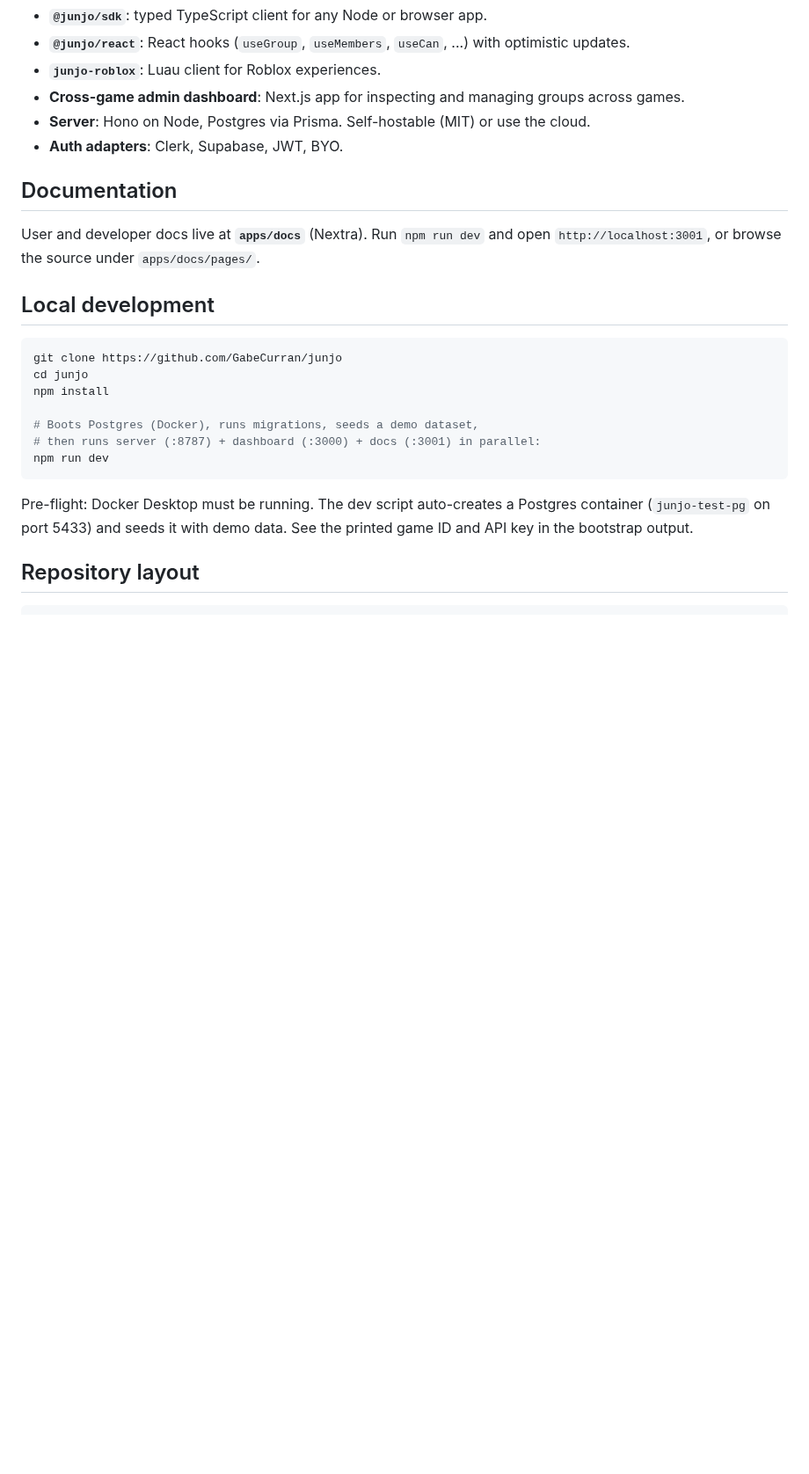
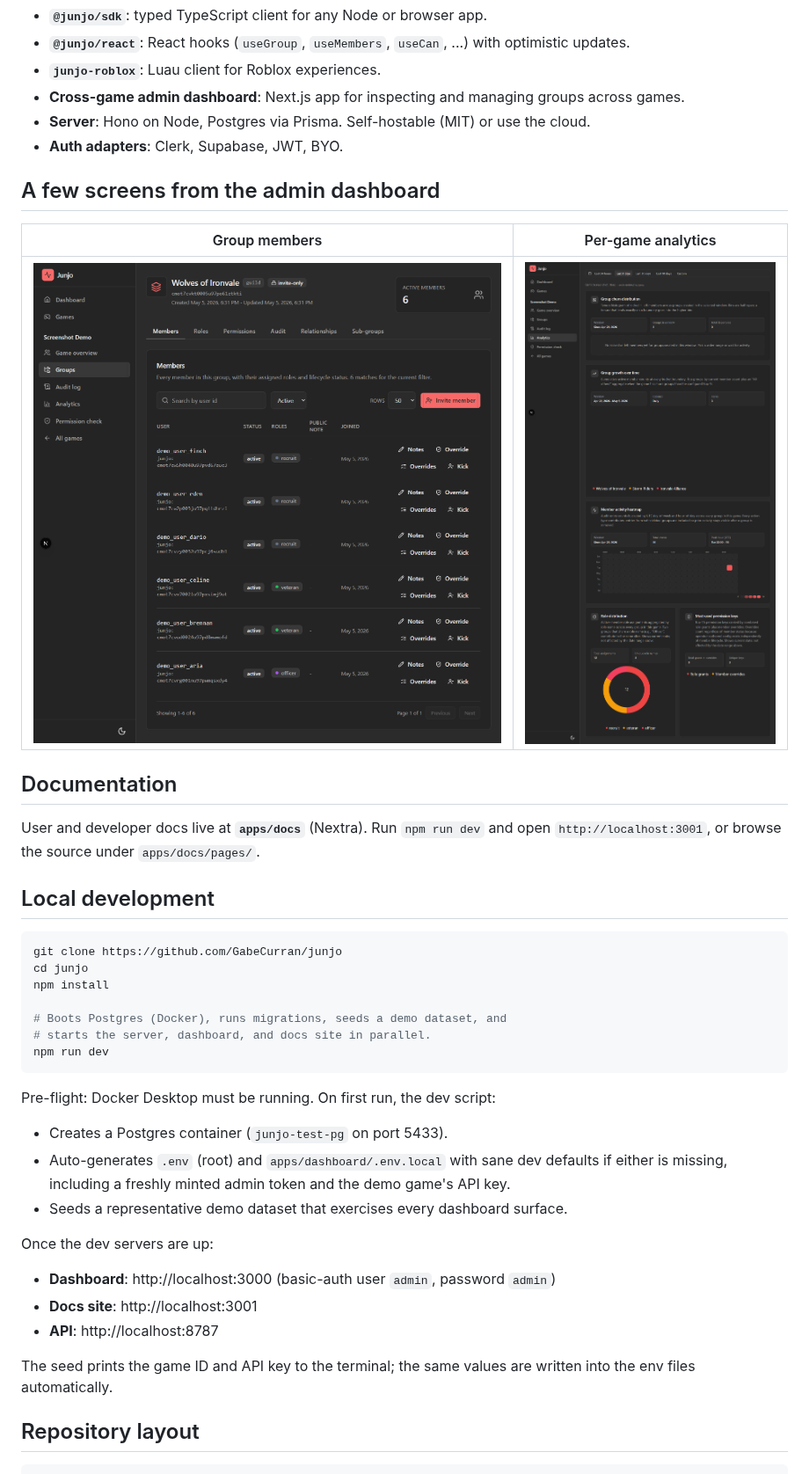
Before and after one commit to GabeCurran/junjo, a Markdown page: README.md, the part around one of its changes. Shown at 88% size. GitHub-like rendering; pictures changed too: docs/screenshots/dashboard-analytics.png (added), docs/screenshots/dashboard-group-members.png (added); blank space fills up the shorter version.

````diff
--- a/README.md
+++ b/README.md
@@ -17,6 +19,12 @@ await junjo.groups.inviteByUserId(guild.id, "user_123");
 - **Server**: Hono on Node, Postgres via Prisma. Self-hostable (MIT) or use the cloud.
 - **Auth adapters**: Clerk, Supabase, JWT, BYO.
 
+## A few screens from the admin dashboard
+
+| Group members | Per-game analytics |
+| --- | --- |
+| ![Group members](docs/screenshots/dashboard-group-members.png) | ![Analytics](docs/screenshots/dashboard-analytics.png) |
+
 ## Documentation
 
 User and developer docs live at **`apps/docs`** (Nextra). Run `npm run dev` and open `http://localhost:3001`, or browse the source under `apps/docs/pages/`.
@@ -28,12 +36,24 @@ git clone https://github.com/GabeCurran/junjo
 cd junjo
 npm install
 
-# Boots Postgres (Docker), runs migrations, seeds a demo dataset,
-# then runs server (:8787) + dashboard (:3000) + docs (:3001) in parallel:
+# Boots Postgres (Docker), runs migrations, seeds a demo dataset, and
+# starts the server, dashboard, and docs site in parallel.
 npm run dev
 ```
 
-Pre-flight: Docker Desktop must be running. The dev script auto-creates a Postgres container (`junjo-test-pg` on port 5433) and seeds it with demo data. See the printed game ID and API key in the bootstrap output.
+Pre-flight: Docker Desktop must be running. On first run, the dev script:
+
+- Creates a Postgres container (`junjo-test-pg` on port 5433).
+- Auto-generates `.env` (root) and `apps/dashboard/.env.local` with sane dev defaults if either is missing, including a freshly minted admin token and the demo game's API key.
+- Seeds a representative demo dataset that exercises every dashboard surface.
+
+Once the dev servers are up:
+
+- **Dashboard**: http://localhost:3000 (basic-auth user `admin`, password `admin`)
+- **Docs site**: http://localhost:3001
+- **API**: http://localhost:8787
+
+The seed prints the game ID and API key to the terminal; the same values are written into the env files automatically.
 
 ## Repository layout
 
````
Also changed, not shown: other parts of README.md (+2 -0 lines), apps/dashboard/README.md (+12 -6 lines), docs/screenshots/dashboard-home.png (added), 1 other file.
